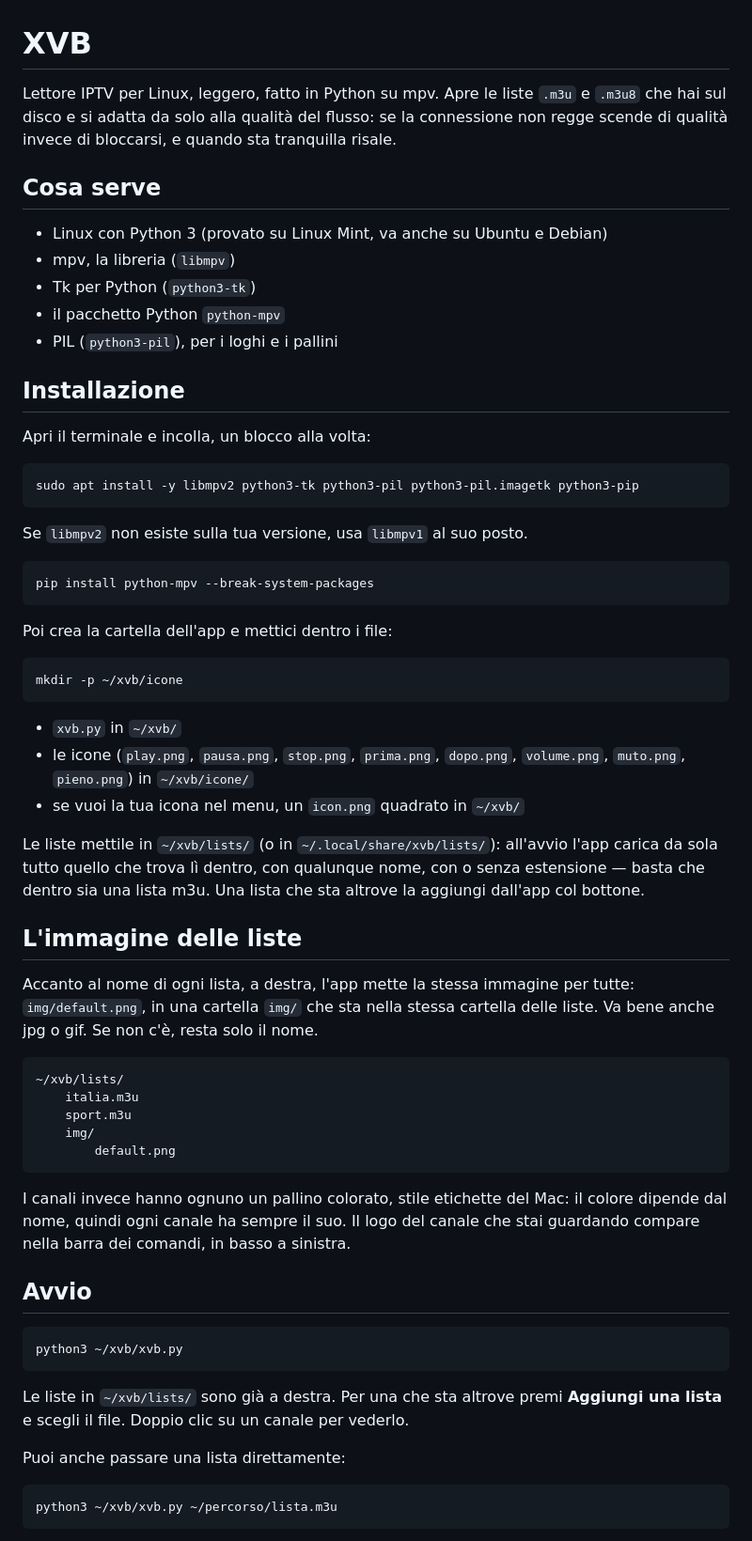
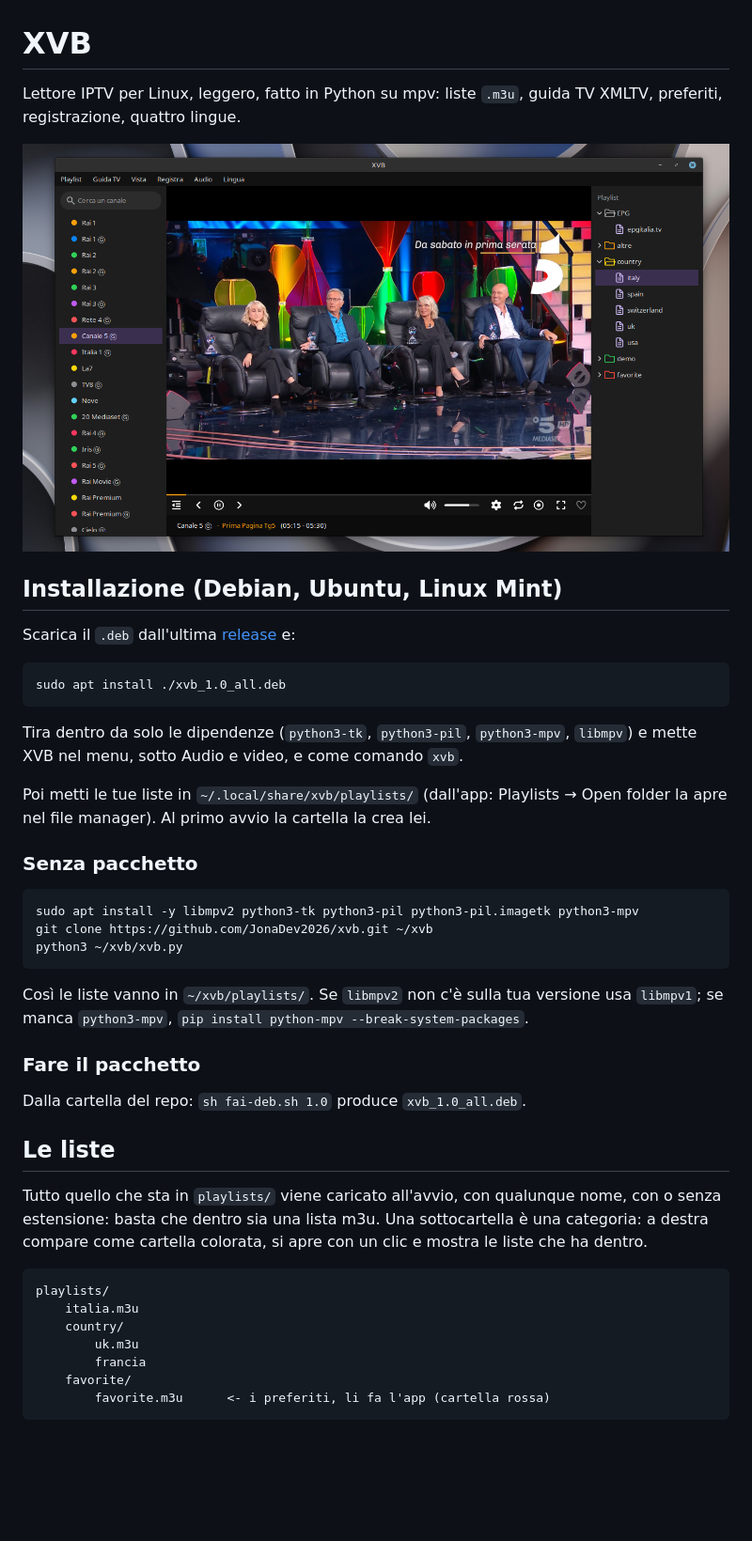
Before and after one commit to JonaDev2026/xvb, a Markdown page: README.md, the part around the change printed below. Shown: that part at 94% size. Rendered like a GitHub page; pictures changed too: preview.png (added); blank space fills up the shorter version.

````diff
--- a/README.md
+++ b/README.md
@@ -1,81 +1,56 @@
 # XVB
 
-Lettore IPTV per Linux, leggero, fatto in Python su mpv. Apre le liste
-`.m3u` e `.m3u8` che hai sul disco e si adatta da solo alla qualità del
-flusso: se la connessione non regge scende di qualità invece di
-bloccarsi, e quando sta tranquilla risale.
+Lettore IPTV per Linux, leggero, fatto in Python su mpv: liste `.m3u`,
+guida TV XMLTV, preferiti, registrazione, quattro lingue.
 
-## Cosa serve
+![XVB](preview.png)
 
-- Linux con Python 3 (provato su Linux Mint, va anche su Ubuntu e Debian)
-- mpv, la libreria (`libmpv`)
-- Tk per Python (`python3-tk`)
-- il pacchetto Python `python-mpv`
-- PIL (`python3-pil`), per i loghi e i pallini
+## Installazione (Debian, Ubuntu, Linux Mint)
 
-## Installazione
-
-Apri il terminale e incolla, un blocco alla volta:
+Scarica il `.deb` dall'ultima [release](../../releases/latest) e:
 
 ```
-sudo apt install -y libmpv2 python3-tk python3-pil python3-pil.imagetk python3-pip
+sudo apt install ./xvb_1.0_all.deb
 ```
 
-Se `libmpv2` non esiste sulla tua versione, usa `libmpv1` al suo posto.
+Tira dentro da solo le dipendenze (`python3-tk`, `python3-pil`,
+`python3-mpv`, `libmpv`) e mette XVB nel menu, sotto Audio e video, e
+come comando `xvb`.
+
+Poi metti le tue liste in `~/.local/share/xvb/playlists/` (dall'app:
+Playlists → Open folder la apre nel file manager). Al primo avvio la
+cartella la crea lei.
+
+### Senza pacchetto
 
 ```
-pip install python-mpv --break-system-packages
-```
-
-Poi crea la cartella dell'app e mettici dentro i file:
-
-```
-mkdir -p ~/xvb/icone
-```
-
-- `xvb.py` in `~/xvb/`
-- le icone (`play.png`, `pausa.png`, `stop.png`, `prima.png`, `dopo.png`,
-  `volume.png`, `muto.png`, `pieno.png`) in `~/xvb/icone/`
-- se vuoi la tua icona nel menu, un `icon.png` quadrato in `~/xvb/`
-
-Le liste mettile in `~/xvb/lists/` (o in `~/.local/share/xvb/lists/`):
-all'avvio l'app carica da sola tutto quello che trova lì dentro, con qualunque nome, con o senza estensione —
-basta che dentro sia una lista m3u. Una lista che sta altrove la aggiungi
-dall'app col bottone.
-
-## L'immagine delle liste
-
-Accanto al nome di ogni lista, a destra, l'app mette la stessa immagine
-per tutte: `img/default.png`, in una cartella `img/` che sta nella stessa
-cartella delle liste. Va bene anche jpg o gif. Se non c'è, resta solo il
-nome.
-
-```
-~/xvb/lists/
-    italia.m3u
-    sport.m3u
-    img/
-        default.png
-```
-
-I canali invece hanno ognuno un pallino colorato, stile etichette del
-Mac: il colore dipende dal nome, quindi ogni canale ha sempre il suo. Il
-logo del canale che stai guardando compare nella barra dei comandi, in
-basso a sinistra.
-
-## Avvio
-
-```
+sudo apt install -y libmpv2 python3-tk python3-pil python3-pil.imagetk python3-mpv
+git clone https://github.com/JonaDev2026/xvb.git ~/xvb
 python3 ~/xvb/xvb.py
 ```
 
-Le liste in `~/xvb/lists/` sono già a destra. Per una che sta altrove
-premi **Aggiungi una lista** e scegli il file. Doppio clic su un canale
-per vederlo.
+Così le liste vanno in `~/xvb/playlists/`. Se `libmpv2` non c'è sulla
+tua versione usa `libmpv1`; se manca `python3-mpv`, `pip install
+python-mpv --break-system-packages`.
 
-Puoi anche passare una lista direttamente:
+### Fare il pacchetto
+
+Dalla cartella del repo: `sh fai-deb.sh 1.0` produce `xvb_1.0_all.deb`.
+
+## Le liste
+
+Tutto quello che sta in `playlists/` viene caricato all'avvio, con
+qualunque nome, con o senza estensione: basta che dentro sia una lista
+m3u. Una sottocartella è una categoria: a destra compare come cartella
+colorata, si apre con un clic e mostra le liste che ha dentro.
 
 ```
-python3 ~/xvb/xvb.py ~/percorso/lista.m3u
+playlists/
+    italia.m3u
+    country/
+        uk.m3u
+        francia
+    favorite/
+        favorite.m3u      <- i preferiti, li fa l'app (cartella rossa)
 ```
 
````
Also changed, not shown: other parts of README.md (+33 -54 lines).
